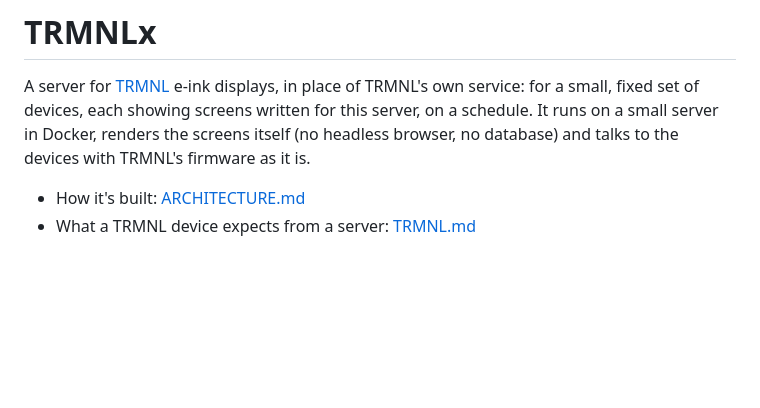
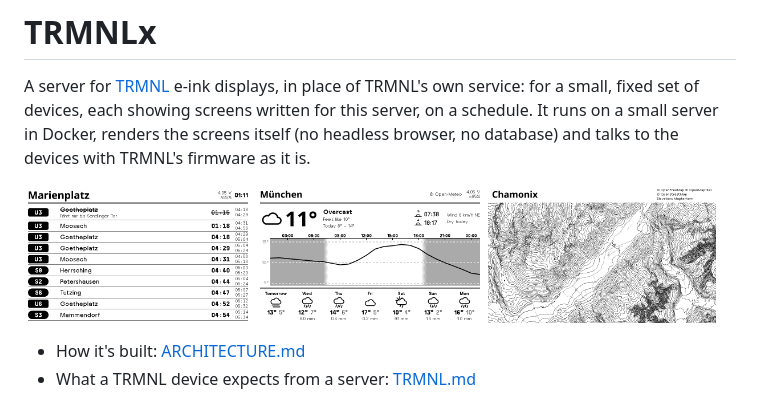
Before and after one commit to c-harding/trmnlx, a Markdown page: README.md, the part around the change. GitHub-like rendering; pictures changed too: docs/screenshots/contours.png (added), docs/screenshots/departures.png (added), docs/screenshots/weather.png (added); blank space fills up the shorter version.

Commit message:
Show three screens at the top of the README

```diff
--- a/README.md
+++ b/README.md
@@ -1,6 +1,12 @@
 # TRMNLx
 
 A server for [TRMNL](https://trmnl.com) e-ink displays, in place of TRMNL's own service: for a small, fixed set of devices, each showing screens written for this server, on a schedule. It runs on a small server in Docker, renders the screens itself (no headless browser, no database) and talks to the devices with TRMNL's firmware as it is.
+
+<p>
+  <img src="docs/screenshots/departures.png" width="32%" alt="Departures from Marienplatz in Munich: U-Bahn and S-Bahn lines, destinations and times, with MVG's notes">
+  <img src="docs/screenshots/weather.png" width="32%" alt="The weather in Munich: now, a 24-hour chart of the temperature with the night shaded, and the next days">
+  <img src="docs/screenshots/contours.png" width="32%" alt="A contour map of the mountains around Chamonix">
+</p>
 
 - How it's built: [ARCHITECTURE.md](ARCHITECTURE.md)
 - What a TRMNL device expects from a server: [TRMNL.md](TRMNL.md)
```
